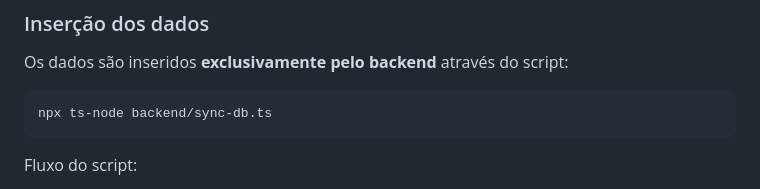
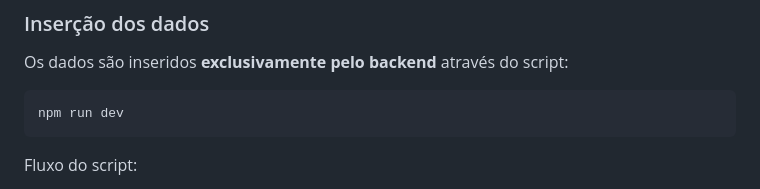
Before and after one commit to AllanDreemur/aetheris-test, a Markdown page: README.md, the part around the change. Drawn GitHub-style.

````diff
--- a/README.md
+++ b/README.md
@@ -62,7 +62,7 @@ Pense nela como um **dicionário/enciclopédia** do projeto.
 ### Inserção dos dados
 Os dados são inseridos **exclusivamente pelo backend** através do script:
 ```bash
-npx ts-node backend/sync-db.ts
+npm run dev
 ```
 
 Fluxo do script:
````
